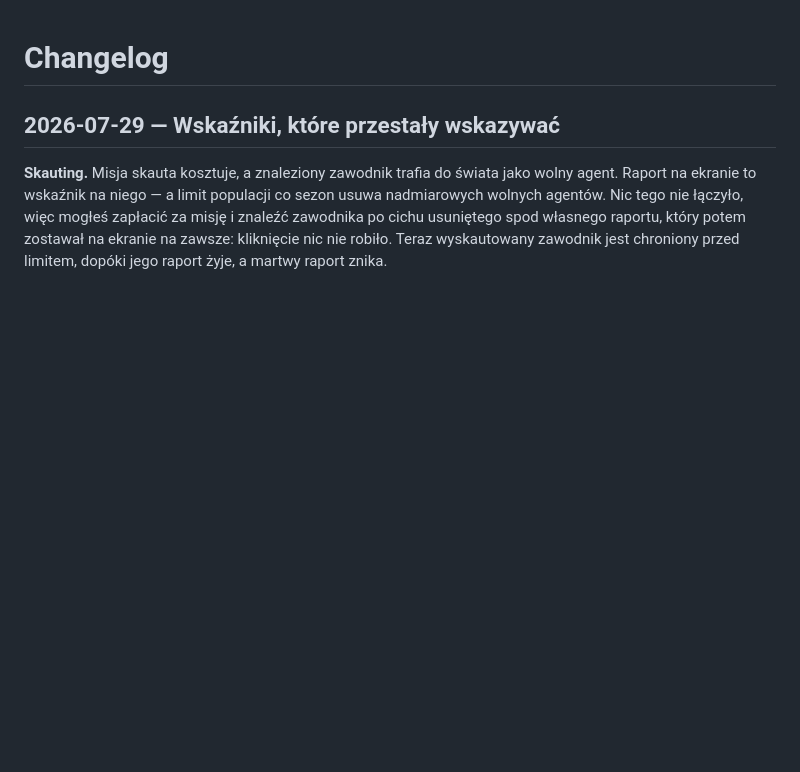
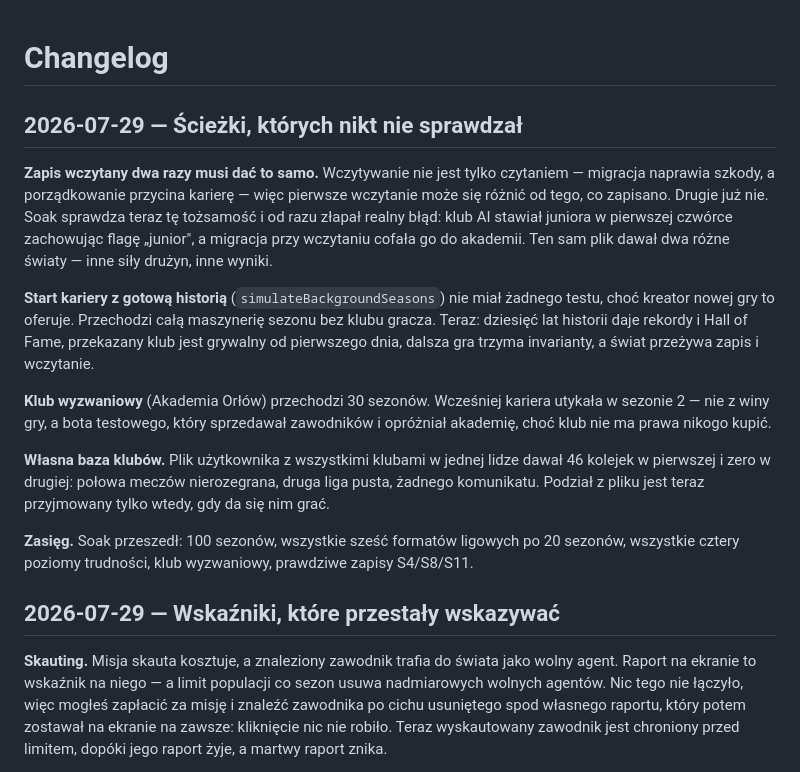
Before and after one commit to DatJikun/Ping-Pong-Manager, a Markdown page: CHANGELOG.md, the part around the change. GitHub-like rendering; blank space fills up the shorter version.

```diff
--- a/CHANGELOG.md
+++ b/CHANGELOG.md
@@ -1,4 +1,33 @@
 # Changelog
+
+## 2026-07-29 — Ścieżki, których nikt nie sprawdzał
+
+**Zapis wczytany dwa razy musi dać to samo.** Wczytywanie nie jest tylko
+czytaniem — migracja naprawia szkody, a porządkowanie przycina karierę — więc
+pierwsze wczytanie może się różnić od tego, co zapisano. Drugie już nie. Soak
+sprawdza teraz tę tożsamość i od razu złapał realny błąd: klub AI stawiał juniora
+w pierwszej czwórce zachowując flagę „junior", a migracja przy wczytaniu cofała
+go do akademii. Ten sam plik dawał dwa różne światy — inne siły drużyn, inne
+wyniki.
+
+**Start kariery z gotową historią** (`simulateBackgroundSeasons`) nie miał żadnego
+testu, choć kreator nowej gry to oferuje. Przechodzi całą maszynerię sezonu bez
+klubu gracza. Teraz: dziesięć lat historii daje rekordy i Hall of Fame, przekazany
+klub jest grywalny od pierwszego dnia, dalsza gra trzyma invarianty, a świat
+przeżywa zapis i wczytanie.
+
+**Klub wyzwaniowy** (Akademia Orłów) przechodzi 30 sezonów. Wcześniej kariera
+utykała w sezonie 2 — nie z winy gry, a bota testowego, który sprzedawał
+zawodników i opróżniał akademię, choć klub nie ma prawa nikogo kupić.
+
+**Własna baza klubów.** Plik użytkownika z wszystkimi klubami w jednej lidze dawał
+46 kolejek w pierwszej i zero w drugiej: połowa meczów nierozegrana, druga liga
+pusta, żadnego komunikatu. Podział z pliku jest teraz przyjmowany tylko wtedy, gdy
+da się nim grać.
+
+**Zasięg.** Soak przeszedł: 100 sezonów, wszystkie sześć formatów ligowych po 20
+sezonów, wszystkie cztery poziomy trudności, klub wyzwaniowy, prawdziwe zapisy
+S4/S8/S11.
 
 ## 2026-07-29 — Wskaźniki, które przestały wskazywać
 
```
Also changed, not shown: HANDOFF.md (+19 -0 lines).
